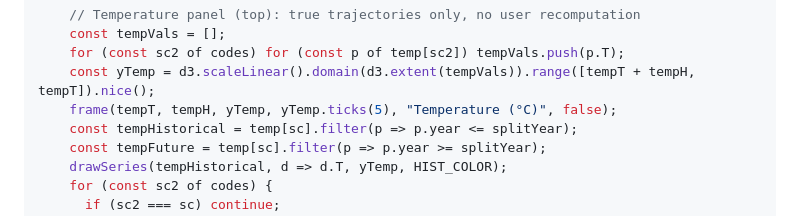
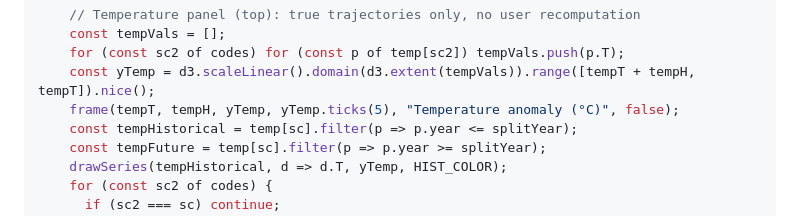
Before and after one commit to briochemc/ClimateWidgets, a Markdown page: src/index.md, the part around the change. Rendered like a GitHub page.

Commit message:
Rename temperature axis label to 'Temperature anomaly (°C)'
The FaIR temperature field is a warming anomaly relative to the pre-industrial baseline, not absolute temperature.

Co-Authored-By: Claude Opus 4.7 (1M context) <noreply@anthropic.com>

```diff
--- a/src/index.md
+++ b/src/index.md
@@ -279,7 +279,7 @@ const stroke = view((() => {
     const tempVals = [];
     for (const sc2 of codes) for (const p of temp[sc2]) tempVals.push(p.T);
     const yTemp = d3.scaleLinear().domain(d3.extent(tempVals)).range([tempT + tempH, tempT]).nice();
-    frame(tempT, tempH, yTemp, yTemp.ticks(5), "Temperature (°C)", false);
+    frame(tempT, tempH, yTemp, yTemp.ticks(5), "Temperature anomaly (°C)", false);
     const tempHistorical = temp[sc].filter(p => p.year <= splitYear);
     const tempFuture = temp[sc].filter(p => p.year >= splitYear);
     drawSeries(tempHistorical, d => d.T, yTemp, HIST_COLOR);
```
